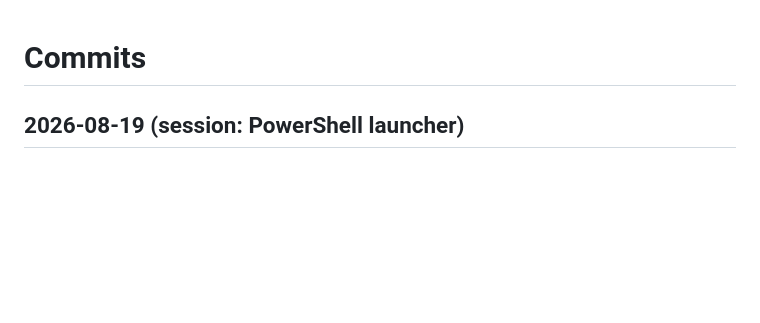
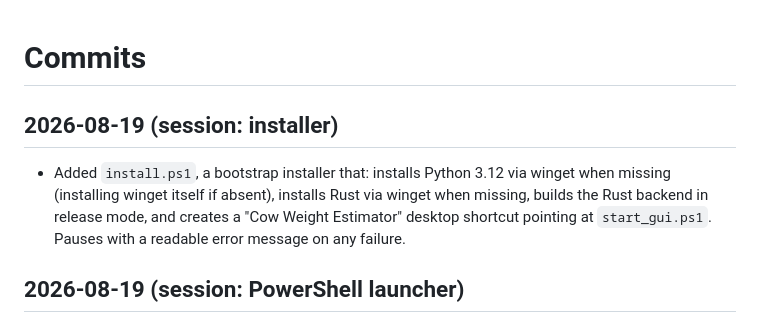
Before and after one commit to braydos-h/aif-project, a Markdown page: commits.md, the part around the change. GitHub-like rendering; blank space fills up the shorter version.

```diff
--- a/commits.md
+++ b/commits.md
@@ -1,4 +1,11 @@
 # Commits
+
+## 2026-08-19 (session: installer)
+- Added `install.ps1`, a bootstrap installer that: installs Python 3.12 via
+  winget when missing (installing winget itself if absent), installs Rust via
+  winget when missing, builds the Rust backend in release mode, and creates a
+  "Cow Weight Estimator" desktop shortcut pointing at `start_gui.ps1`. Pauses
+  with a readable error message on any failure.
 
 ## 2026-08-19 (session: PowerShell launcher)
 - Added `start_gui.ps1`, a PowerShell equivalent of `start_gui.bat`: changes
```
